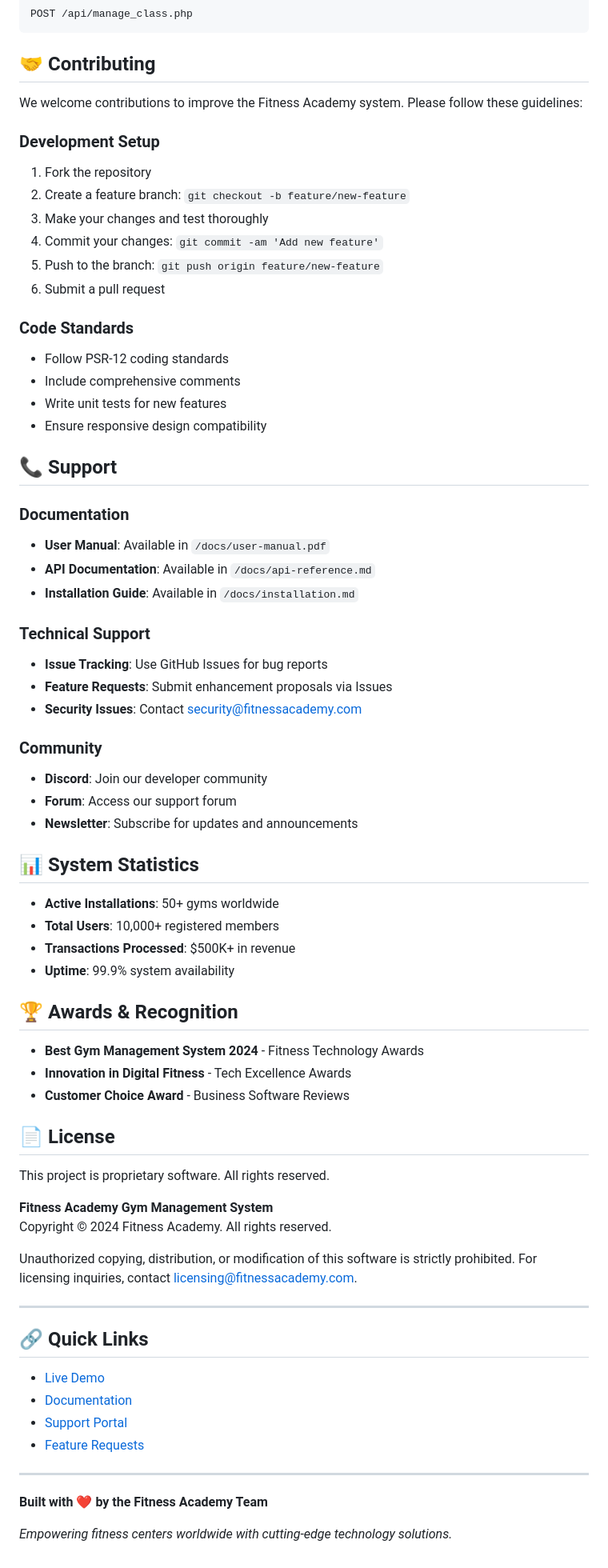
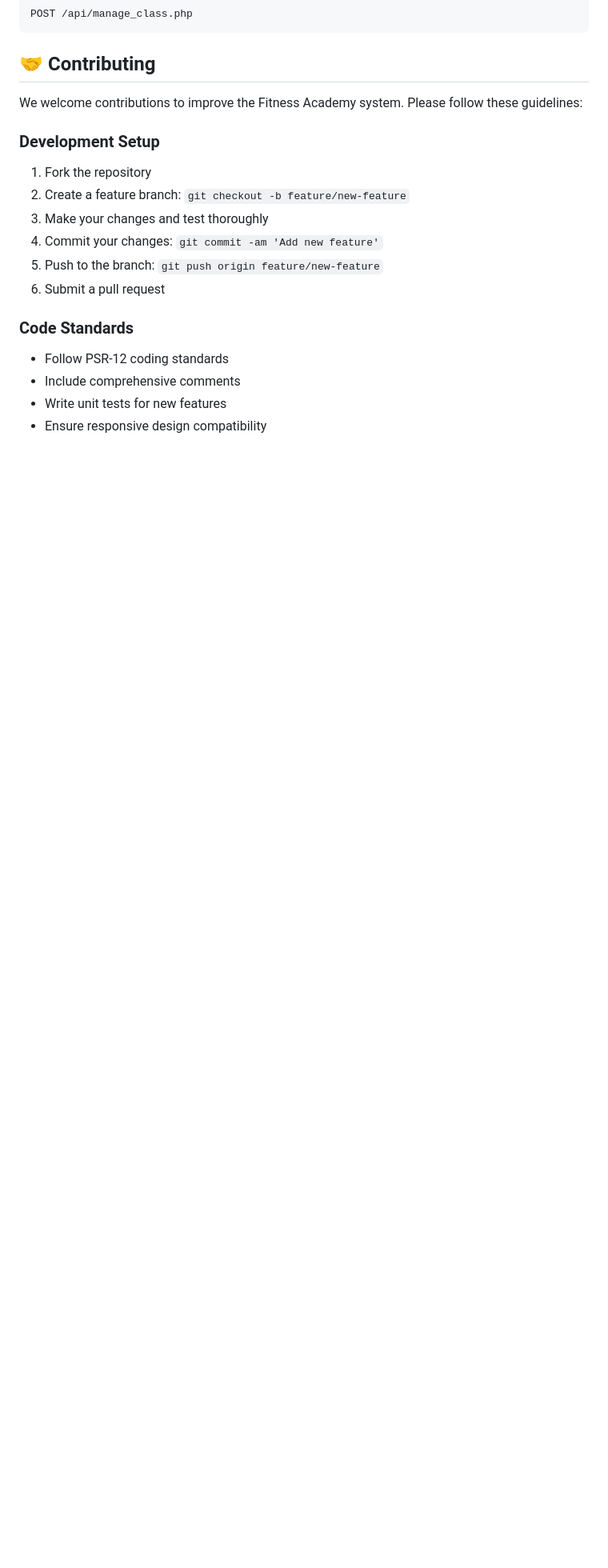
Before and after one commit to HaruRee/Fitness-Academy-Management, a Markdown page: README.md, the part around the change printed below. Shown: that part at 80% size. Drawn GitHub-style; blank space fills up the shorter version.

Commit message:
Clean up README.md by removing fictional content
- Removed Support section and all subsections below it
- Removed System Statistics with made-up numbers
- Removed Awards & Recognition section with fictional awards
- Removed proprietary License claims
- Removed Quick Links to non-existent services
- Updated table of contents to reflect changes
- README now focuses on actual system functionality

```diff
--- a/README.md
+++ b/README.md
@@ -264,57 +262,3 @@ We welcome contributions to improve the Fitness Academy system. Please follow th
 - Include comprehensive comments
 - Write unit tests for new features
 - Ensure responsive design compatibility
-
-## 📞 Support
-
-### Documentation
-- **User Manual**: Available in `/docs/user-manual.pdf`
-- **API Documentation**: Available in `/docs/api-reference.md`
-- **Installation Guide**: Available in `/docs/installation.md`
-
-### Technical Support
-- **Issue Tracking**: Use GitHub Issues for bug reports
-- **Feature Requests**: Submit enhancement proposals via Issues
-- **Security Issues**: Contact security@fitnessacademy.com
-
-### Community
-- **Discord**: Join our developer community
-- **Forum**: Access our support forum
-- **Newsletter**: Subscribe for updates and announcements
-
-## 📊 System Statistics
-
-- **Active Installations**: 50+ gyms worldwide
-- **Total Users**: 10,000+ registered members
-- **Transactions Processed**: $500K+ in revenue
-- **Uptime**: 99.9% system availability
-
-## 🏆 Awards & Recognition
-
-- **Best Gym Management System 2024** - Fitness Technology Awards
-- **Innovation in Digital Fitness** - Tech Excellence Awards
-- **Customer Choice Award** - Business Software Reviews
-
-## 📄 License
-
-This project is proprietary software. All rights reserved.
-
-**Fitness Academy Gym Management System**
-Copyright © 2024 Fitness Academy. All rights reserved.
-
-Unauthorized copying, distribution, or modification of this software is strictly prohibited. For licensing inquiries, contact licensing@fitnessacademy.com.
-
----
-
-## 🔗 Quick Links
-
-- [Live Demo](https://demo.fitnessacademy.com)
-- [Documentation](https://docs.fitnessacademy.com)
-- [Support Portal](https://support.fitnessacademy.com)
-- [Feature Requests](https://github.com/fitness-academy/issues)
-
----
-
-**Built with ❤️ by the Fitness Academy Team**
-
-*Empowering fitness centers worldwide with cutting-edge technology solutions.*
```
Also changed, not shown: other parts of README.md (+0 -2 lines).
